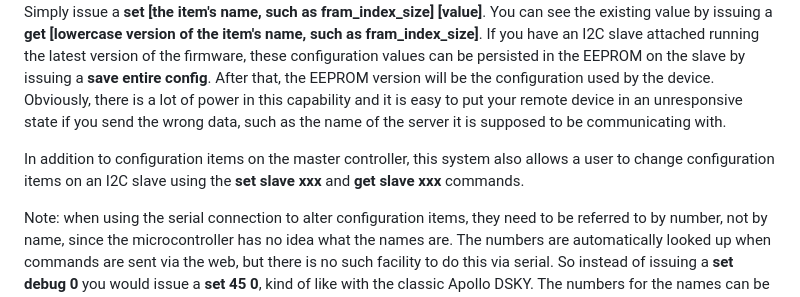
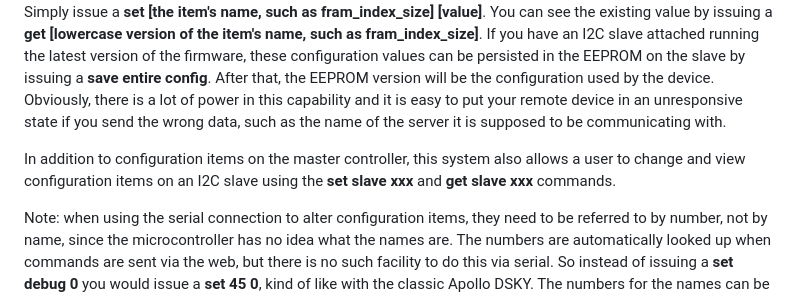
Before and after one commit to judasgutenberg/Esp8266_RemoteControl, a Markdown page: README.md, the part around the change. Rendered like a GitHub page.

Commit message:
Clarify I2C slave configuration commands in README

```diff
--- a/README.md
+++ b/README.md
@@ -87,7 +87,7 @@ To login, every user must have credentials in the user table.  Users belong to a
 ## Device Configuration
 Devices are configured various ways, though the simplest way is via alterations to array items in config.cpp. There are two arrays whose members are exposed in there, ci for configuration integer and cs for configuration string.  All these configuration items can be altered remotely via the Instant Command tool (see **Commands**).  Simply issue a <b>set [the item's name, such as fram_index_size] [value]</b>.  You can see the existing value by issuing a <b>get [lowercase version of the item's name, such as fram_index_size]</b>.  If you have an I2C slave attached running the latest version of the firmware, these configuration values can be persisted in the EEPROM on the slave by issuing a <b>save entire config</b>. After that, the EEPROM version will be the configuration used by the device.   Obviously, there is a lot of power in this capability and it is easy to put your remote device in an unresponsive state if you send the wrong data, such as the name of the server it is supposed to be communicating with.
 
-In addition to configuration items on the master controller, this system also allows a user to change configuration items on an I2C slave using the <b>set slave xxx</b> and <b>get slave xxx</b> commands.
+In addition to configuration items on the master controller, this system also allows a user to change and view configuration items on an I2C slave using the <b>set slave xxx</b> and <b>get slave xxx</b> commands.
 
 Note:  when using the serial connection to alter configuration items, they need to be referred to by number, not by name, since the microcontroller has no idea what the names are.  The numbers are automatically looked up when commands are sent via the web, but there is no such facility to do this via serial.  So instead of issuing a <b>set debug 0</b> you would issue a <b>set 45 0</b>, kind of like with the classic Apollo DSKY. The numbers for the names can be looked up in config.h.
 
```
